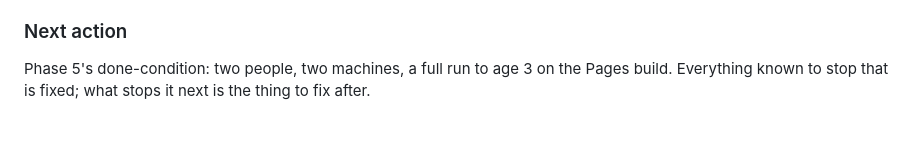
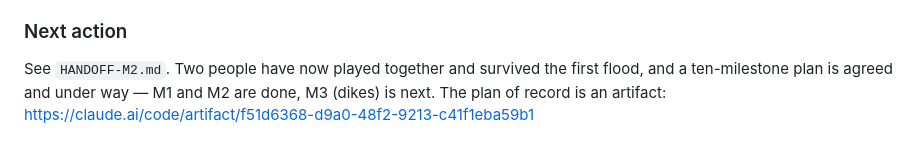
Before and after one commit to sgilson7/floodline, a Markdown page: PROGRESS.md, the part around the change. Rendered like a GitHub page.

```diff
--- a/PROGRESS.md
+++ b/PROGRESS.md
@@ -111,6 +111,7 @@ opening in `sim` and asserts the city lives to see water.
 
 ### Next action
 
-Phase 5's done-condition: two people, two machines, a full run to age 3 on the
-Pages build. Everything known to stop that is fixed; what stops it next is the
-thing to fix after.
+See `HANDOFF-M2.md`. Two people have now played together and survived the first
+flood, and a ten-milestone plan is agreed and under way — M1 and M2 are done,
+M3 (dikes) is next. The plan of record is an artifact:
+<https://claude.ai/code/artifact/f51d6368-d9a0-48f2-9213-c41f1eba59b1>
```
Also changed, not shown: HANDOFF-M2.md (added, +169 -0 lines).
